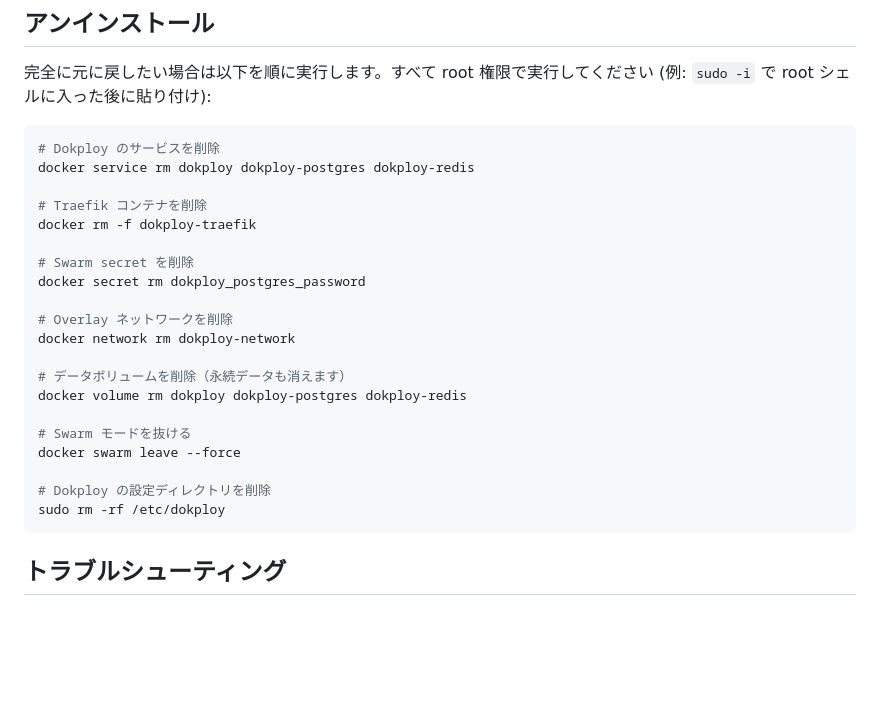
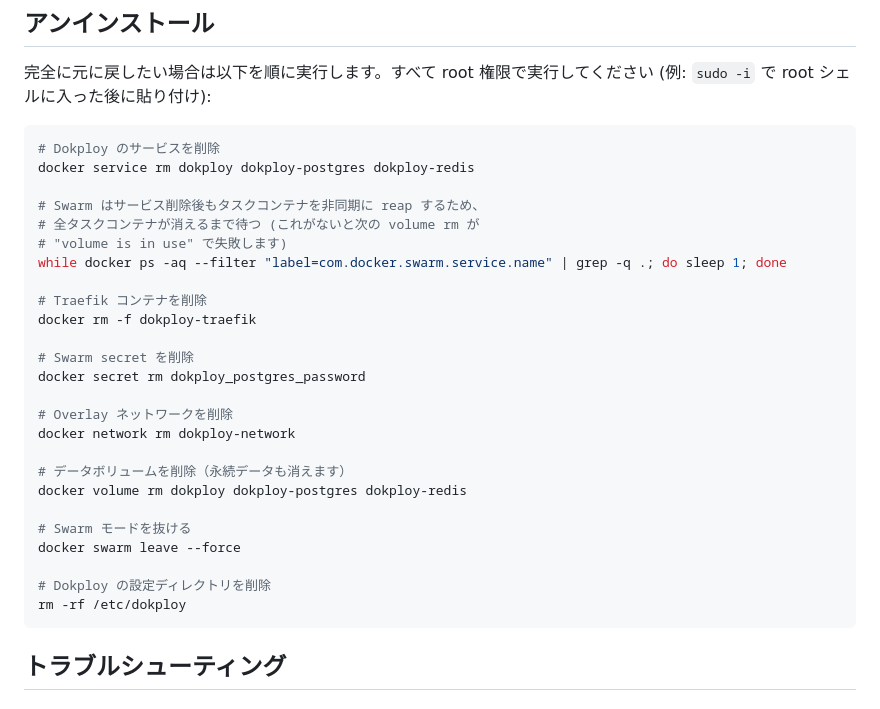
Before and after one commit to crowdy/conoha-cli-app-samples, a Markdown page: dokploy/README.md, the part around the change. Rendered like a GitHub page; blank space fills up the shorter version.

Commit message:
docs(dokploy): fix uninstall block for async swarm task reaping
End-to-end VPS verification surfaced a real bug: Swarm services tear
down their tasks asynchronously, so when the README's uninstall block
ran 'docker volume rm' immediately after 'docker service rm', it
failed with "volume is in use - [container-id]" because the task
containers were still being reaped.

Fix: insert a poll loop after the service removal that waits until
every container labelled com.docker.swarm.service.name is gone before
proceeding to volume removal. The loop usually exits in 1-2 seconds
and can't deadlock unless something is genuinely stuck.

Also dropped the lone 'sudo' from 'rm -rf /etc/dokploy' since the
preamble already tells users to run the whole block as root via
'sudo -i'. With the preamble in effect, the bare 'rm -rf' is
consistent with the other docker commands in the block.

Verified end-to-end on ConoHa VPS3 (g2l-t-c4m4 / vmi-docker /
163.44.111.99): install-on-conoha.sh succeeds, dashboard responds on
:3000, all 3 services + Traefik come up, then this uninstall block
fully reverts the host (Swarm inactive, no dokploy volumes / network
/ /etc/dokploy / listening ports).

Co-Authored-By: Claude Opus 4.6 (1M context) <noreply@anthropic.com>

````diff
--- a/dokploy/README.md
+++ b/dokploy/README.md
@@ -186,6 +186,11 @@ Dokploy には Pocketbase / Plausible / Cal.com など人気の OSS をワンク
 # Dokploy のサービスを削除
 docker service rm dokploy dokploy-postgres dokploy-redis
 
+# Swarm はサービス削除後もタスクコンテナを非同期に reap するため、
+# 全タスクコンテナが消えるまで待つ (これがないと次の volume rm が
+# "volume is in use" で失敗します)
+while docker ps -aq --filter "label=com.docker.swarm.service.name" | grep -q .; do sleep 1; done
+
 # Traefik コンテナを削除
 docker rm -f dokploy-traefik
 
@@ -202,7 +207,7 @@ docker volume rm dokploy dokploy-postgres dokploy-redis
 docker swarm leave --force
 
 # Dokploy の設定ディレクトリを削除
-sudo rm -rf /etc/dokploy
+rm -rf /etc/dokploy
 ```
 
 ## トラブルシューティング
````
